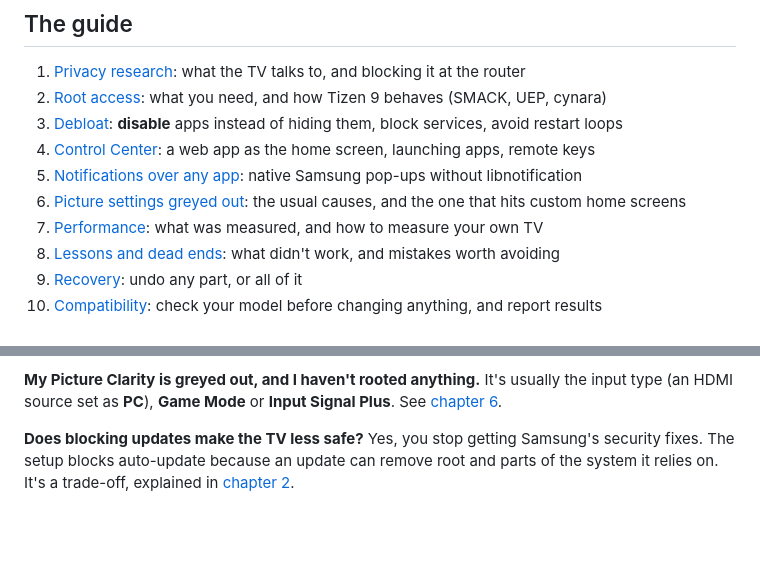
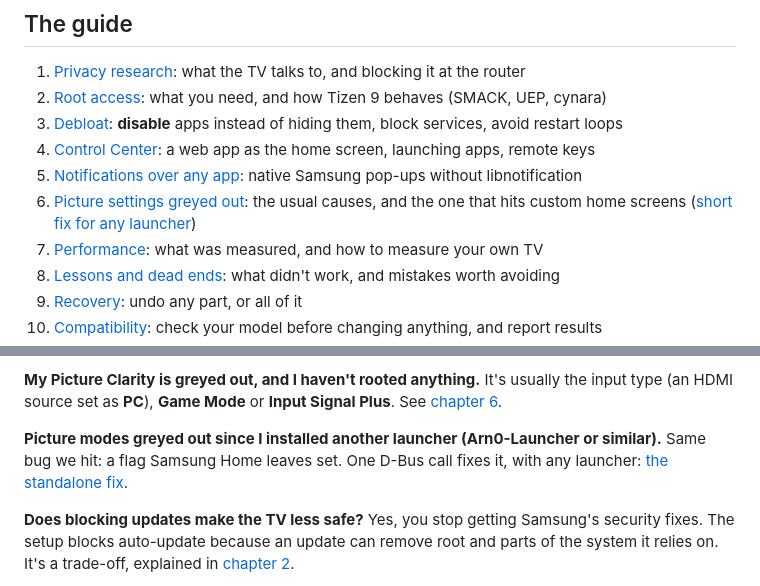
Before and after one commit to woo-jobradovic/tizen-tv-control-center, a Markdown page: README.md, 2 parts joined by grey strips. Drawn GitHub-style; blank space fills up the shorter version.

Commit message:
Add picture fix for any launcher; document optional Live TV/HDMI tiles
Co-Authored-By: Claude Opus 5.5 <noreply@anthropic.com>

```diff
--- a/README.md
+++ b/README.md
@@ -61,7 +61,7 @@ We don't claim the TV is "x times faster". We measured what we could measure, an
 3. [Debloat](docs/03-debloat.md): **disable** apps instead of hiding them, block services, avoid restart loops
 4. [Control Center](docs/04-control-center.md): a web app as the home screen, launching apps, remote keys
 5. [Notifications over any app](docs/05-notifications.md): native Samsung pop-ups without libnotification
-6. [Picture settings greyed out](docs/06-picture-clarity.md): the usual causes, and the one that hits custom home screens
+6. [Picture settings greyed out](docs/06-picture-clarity.md): the usual causes, and the one that hits custom home screens ([short fix for any launcher](docs/picture-fix-any-launcher.md))
 7. [Performance](docs/07-performance.md): what was measured, and how to measure your own TV
 8. [Lessons and dead ends](docs/08-lessons.md): what didn't work, and mistakes worth avoiding
 9. [Recovery](docs/09-recovery.md): undo any part, or all of it
@@ -106,6 +106,10 @@ factor.
 **My Picture Clarity is greyed out, and I haven't rooted anything.** It's usually the input type (an HDMI
 source set as **PC**), **Game Mode** or **Input Signal Plus**. See
 [chapter 6](docs/06-picture-clarity.md).
+
+**Picture modes greyed out since I installed another launcher (Arn0-Launcher or similar).** Same bug we
+hit: a flag Samsung Home leaves set. One D-Bus call fixes it, with any launcher:
+[the standalone fix](docs/picture-fix-any-launcher.md).
 
 **Does blocking updates make the TV less safe?** Yes, you stop getting Samsung's security fixes. The
 setup blocks auto-update because an update can remove root and parts of the system it relies on. It's a
```
Also changed, not shown: docs/04-control-center.md (+16 -0 lines), docs/picture-fix-any-launcher.md (added, +69 -0 lines).
